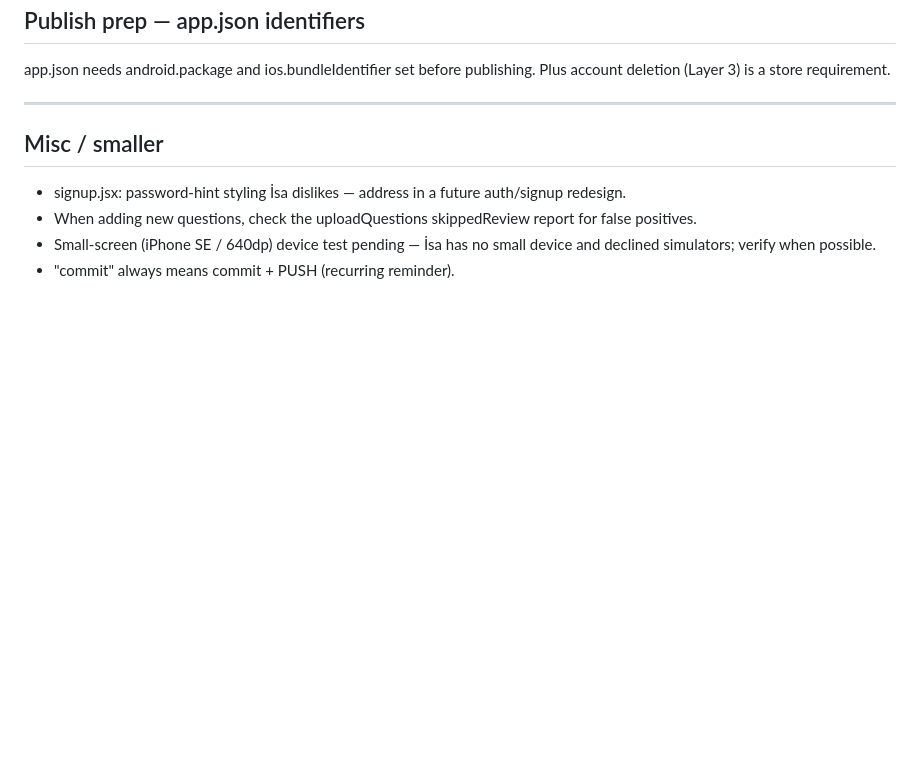
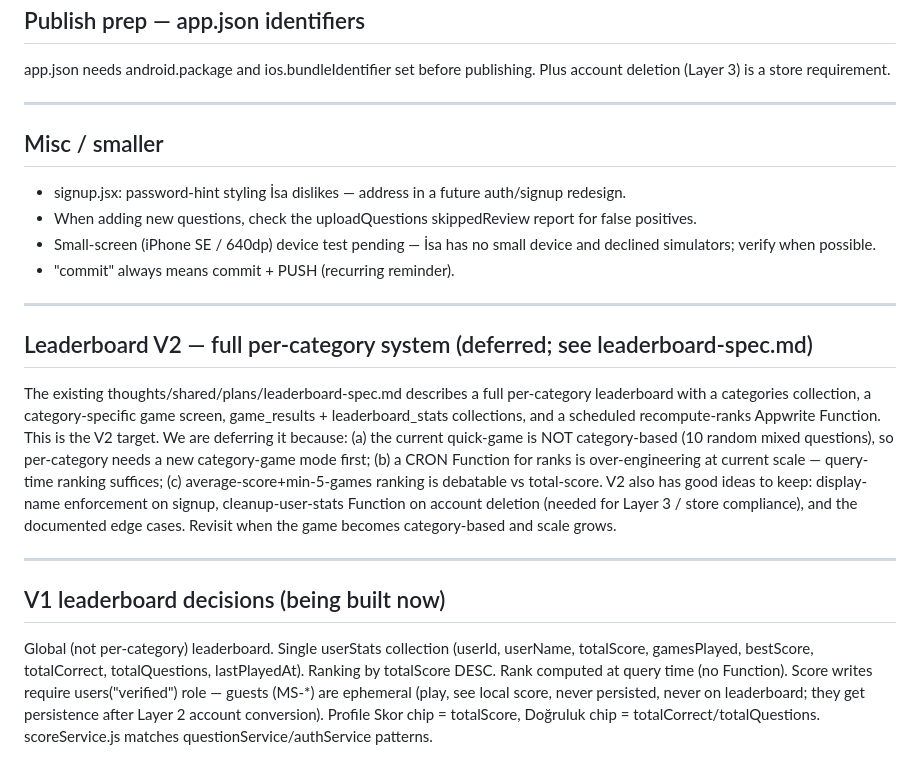
Before and after one commit to ibznroglu/expoApp, a Markdown page: thoughts/shared/backlog.md, the part around the change. Drawn GitHub-style; blank space fills up the shorter version.

Commit message:
docs(backlog): add leaderboard V1 decisions and defer V2 per-category system

```diff
--- a/thoughts/shared/backlog.md
+++ b/thoughts/shared/backlog.md
@@ -68,3 +68,15 @@ app.json needs android.package and ios.bundleIdentifier set before publishing. P
 - When adding new questions, check the uploadQuestions skippedReview report for false positives.
 - Small-screen (iPhone SE / 640dp) device test pending — İsa has no small device and declined simulators; verify when possible.
 - "commit" always means commit + PUSH (recurring reminder).
+
+---
+
+## Leaderboard V2 — full per-category system (deferred; see leaderboard-spec.md)
+
+The existing thoughts/shared/plans/leaderboard-spec.md describes a full per-category leaderboard with a categories collection, a category-specific game screen, game_results + leaderboard_stats collections, and a scheduled recompute-ranks Appwrite Function. This is the V2 target. We are deferring it because: (a) the current quick-game is NOT category-based (10 random mixed questions), so per-category needs a new category-game mode first; (b) a CRON Function for ranks is over-engineering at current scale — query-time ranking suffices; (c) average-score+min-5-games ranking is debatable vs total-score. V2 also has good ideas to keep: display-name enforcement on signup, cleanup-user-stats Function on account deletion (needed for Layer 3 / store compliance), and the documented edge cases. Revisit when the game becomes category-based and scale grows.
+
+---
+
+## V1 leaderboard decisions (being built now)
+
+Global (not per-category) leaderboard. Single userStats collection (userId, userName, totalScore, gamesPlayed, bestScore, totalCorrect, totalQuestions, lastPlayedAt). Ranking by totalScore DESC. Rank computed at query time (no Function). Score writes require users("verified") role — guests (MS-*) are ephemeral (play, see local score, never persisted, never on leaderboard; they get persistence after Layer 2 account conversion). Profile Skor chip = totalScore, Doğruluk chip = totalCorrect/totalQuestions. scoreService.js matches questionService/authService patterns.
```
